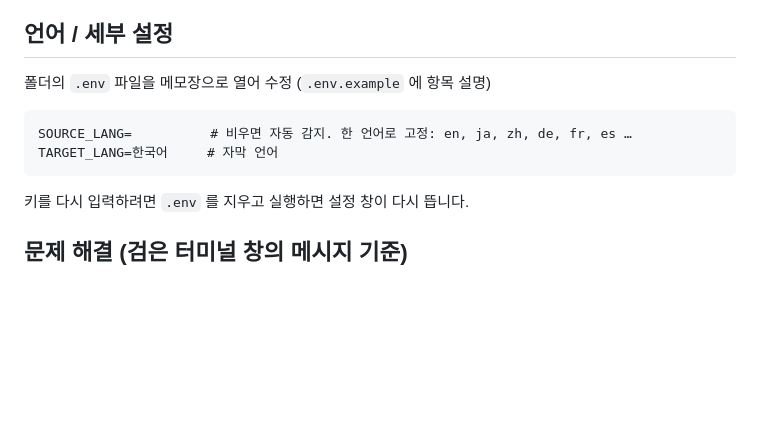
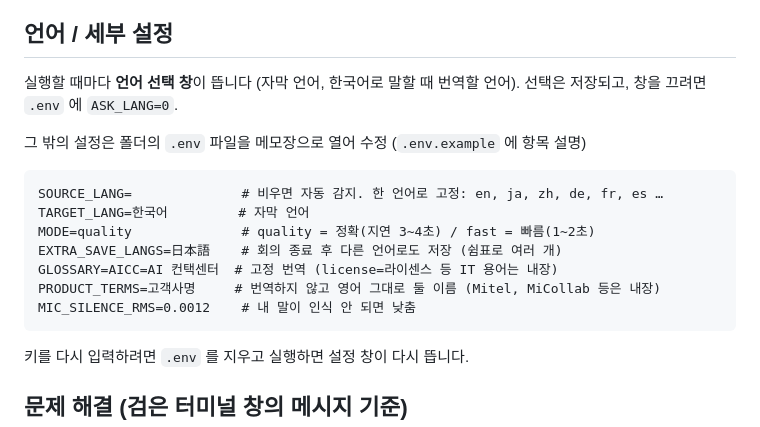
Before and after one commit to stevep1012-ui/realtime-translator, a Markdown page: README.md, the part around the change. Rendered like a GitHub page; blank space fills up the shorter version.

Commit message:
Update README with language settings information
Added details about language selection and configuration in the .env file.

````diff
--- a/README.md
+++ b/README.md
@@ -47,10 +47,17 @@ Teams·Zoom·YouTube 등 컴퓨터 스피커로 나오는 말을 인식해 번
 - Windows 는 기본 스피커 소리를 잡습니다. Teams 스피커를 헤드셋으로 바꾸면 Windows 기본 출력도 같은 장치로
 
 ## 언어 / 세부 설정
-폴더의 `.env` 파일을 메모장으로 열어 수정 (`.env.example` 에 항목 설명)
+실행할 때마다 **언어 선택 창**이 뜹니다 (자막 언어, 한국어로 말할 때 번역할 언어). 선택은 저장되고, 창을 끄려면 `.env` 에 `ASK_LANG=0`.
+
+그 밖의 설정은 폴더의 `.env` 파일을 메모장으로 열어 수정 (`.env.example` 에 항목 설명)
 ```
-SOURCE_LANG=          # 비우면 자동 감지. 한 언어로 고정: en, ja, zh, de, fr, es …
-TARGET_LANG=한국어     # 자막 언어
+SOURCE_LANG=              # 비우면 자동 감지. 한 언어로 고정: en, ja, zh, de, fr, es …
+TARGET_LANG=한국어         # 자막 언어
+MODE=quality              # quality = 정확(지연 3~4초) / fast = 빠름(1~2초)
+EXTRA_SAVE_LANGS=日本語    # 회의 종료 후 다른 언어로도 저장 (쉼표로 여러 개)
+GLOSSARY=AICC=AI 컨택센터  # 고정 번역 (license=라이센스 등 IT 용어는 내장)
+PRODUCT_TERMS=고객사명     # 번역하지 않고 영어 그대로 둘 이름 (Mitel, MiCollab 등은 내장)
+MIC_SILENCE_RMS=0.0012    # 내 말이 인식 안 되면 낮춤
 ```
 키를 다시 입력하려면 `.env` 를 지우고 실행하면 설정 창이 다시 뜹니다.
 
````
